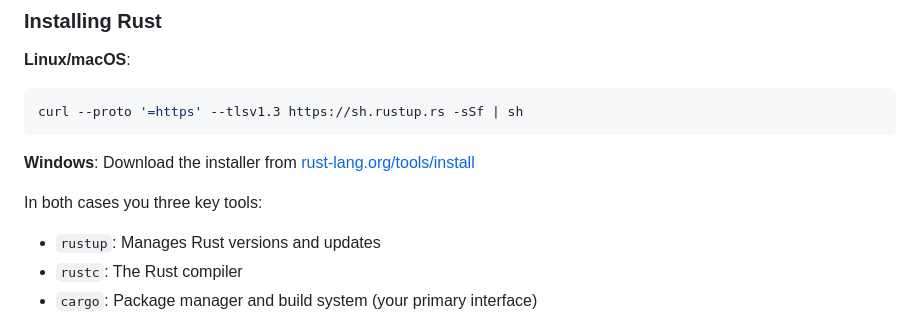
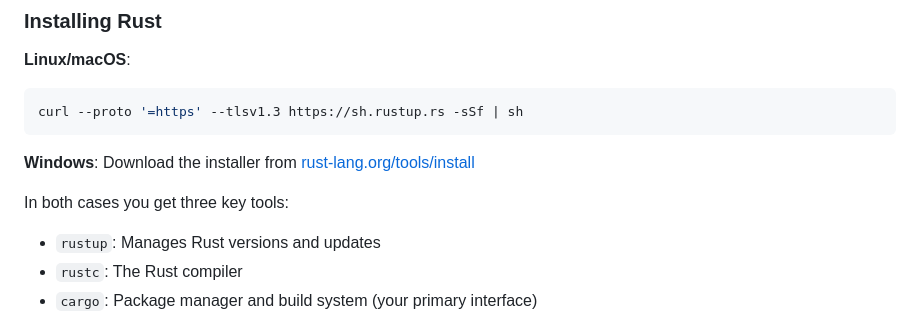
Before and after one commit to Carbonfreezer/connect-4-rust, a Markdown page: readme.md, the part around the change. Drawn GitHub-style.

```diff
--- a/readme.md
+++ b/readme.md
@@ -109,7 +109,7 @@ curl --proto '=https' --tlsv1.3 https://sh.rustup.rs -sSf | sh
 **Windows**:
 Download the installer from [rust-lang.org/tools/install](https://www.rust-lang.org/tools/install)
 
-In both cases you three key tools:
+In both cases you get three key tools:
 - `rustup`: Manages Rust versions and updates
 - `rustc`: The Rust compiler
 - `cargo`: Package manager and build system (your primary interface)
```
